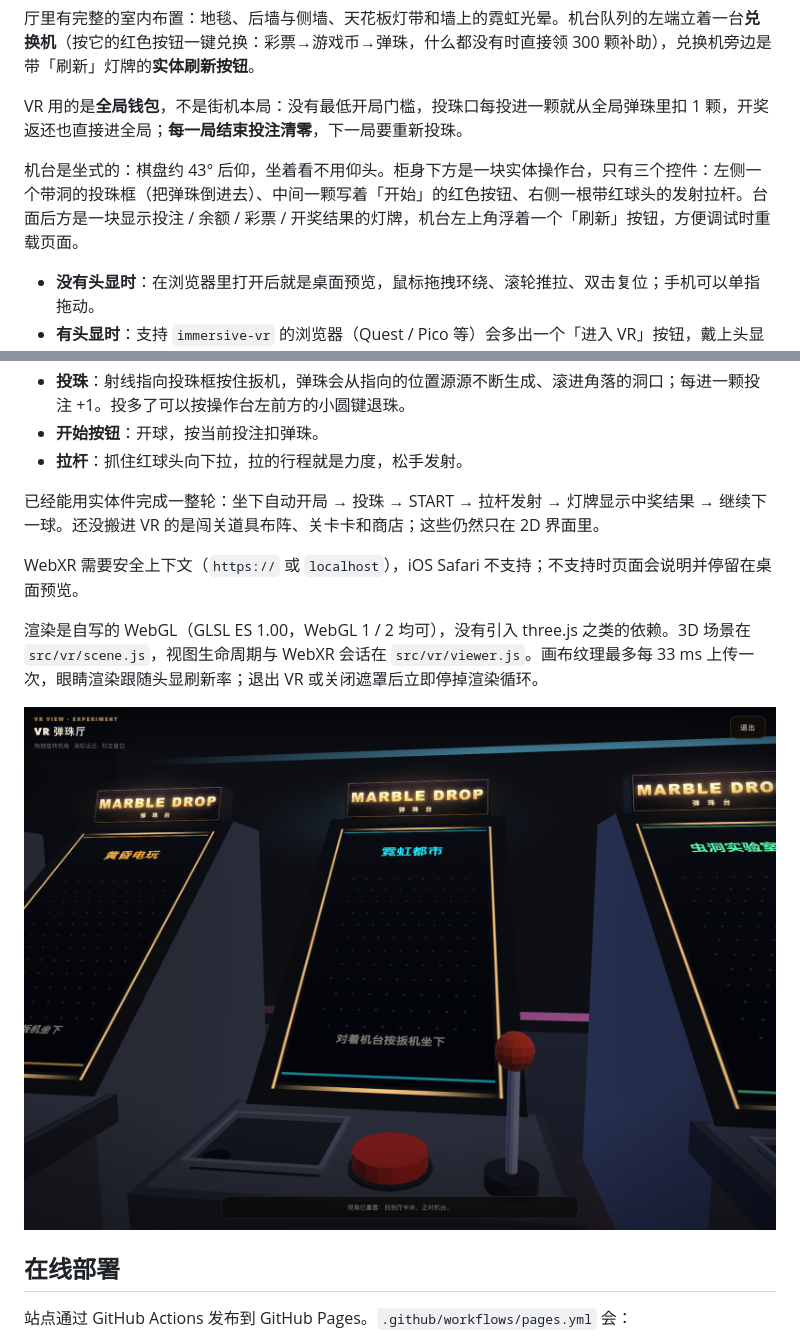
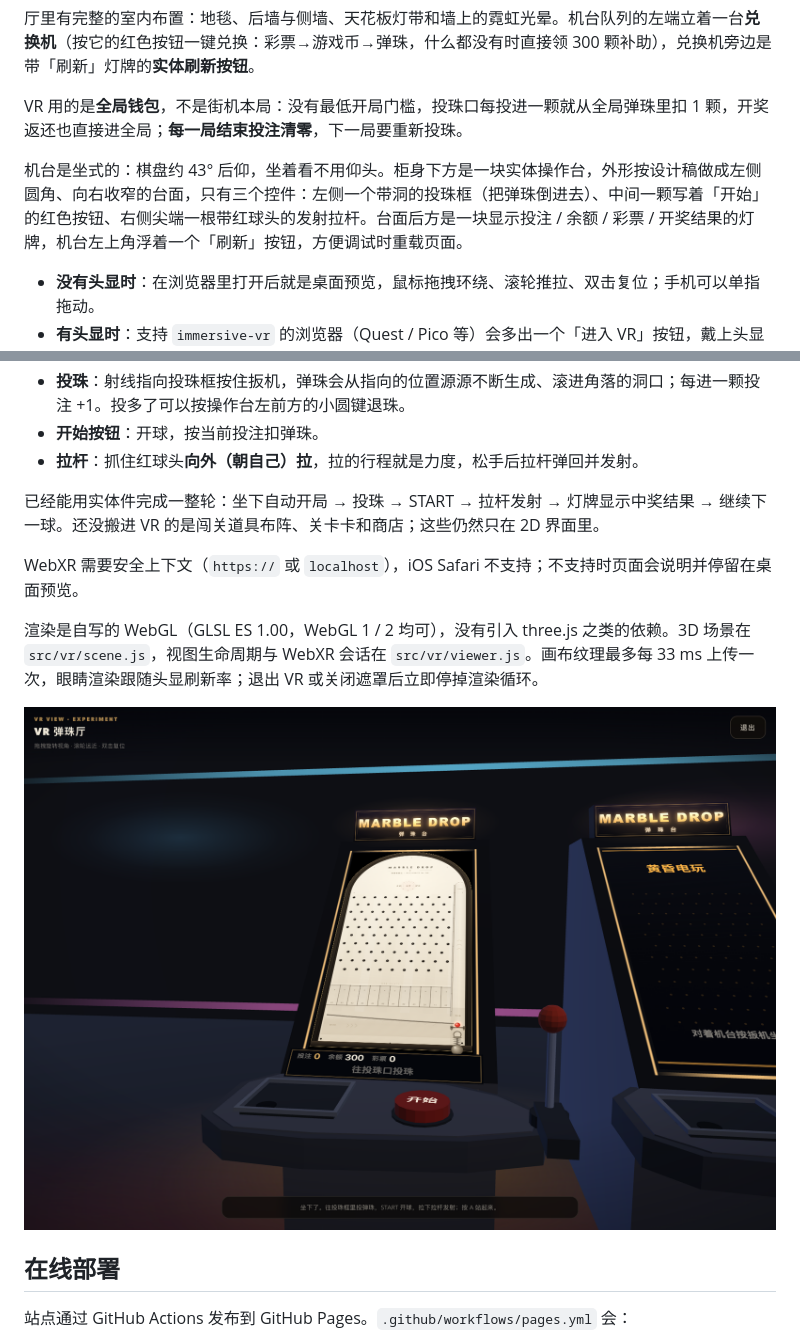
Before and after one commit to pepe-2026-coder/marble-drop, a Markdown page: README.md, 2 parts joined by grey strips. Drawn GitHub-style; pictures changed too: preview-vr.png.

```diff
--- a/README.md
+++ b/README.md
@@ -267,7 +267,7 @@ BOSS 关庄家会作弊三次：**挖洞**（球经过被吞）、**塞钉子**
 
 VR 用的是**全局钱包**，不是街机本局：没有最低开局门槛，投珠口每投进一颗就从全局弹珠里扣 1 颗，开奖返还也直接进全局；**每一局结束投注清零**，下一局要重新投珠。
 
-机台是坐式的：棋盘约 43° 后仰，坐着看不用仰头。柜身下方是一块实体操作台，只有三个控件：左侧一个带洞的投珠框（把弹珠倒进去）、中间一颗写着「开始」的红色按钮、右侧一根带红球头的发射拉杆。台面后方是一块显示投注 / 余额 / 彩票 / 开奖结果的灯牌，机台左上角浮着一个「刷新」按钮，方便调试时重载页面。
+机台是坐式的：棋盘约 43° 后仰，坐着看不用仰头。柜身下方是一块实体操作台，外形按设计稿做成左侧圆角、向右收窄的台面，只有三个控件：左侧一个带洞的投珠框（把弹珠倒进去）、中间一颗写着「开始」的红色按钮、右侧尖端一根带红球头的发射拉杆。台面后方是一块显示投注 / 余额 / 彩票 / 开奖结果的灯牌，机台左上角浮着一个「刷新」按钮，方便调试时重载页面。
 
 - **没有头显时**：在浏览器里打开后就是桌面预览，鼠标拖拽环绕、滚轮推拉、双击复位；手机可以单指拖动。
 - **有头显时**：支持 `immersive-vr` 的浏览器（Quest / Pico 等）会多出一个「进入 VR」按钮，戴上头显后会站在机柜前约 1.5 m 处；按任意控制器的扳机可以把机柜重新摆到面前。
@@ -283,7 +283,7 @@ VR 用的是**全局钱包**，不是街机本局：没有最低开局门槛，
 - **头部朝向**由头显原生追踪，走动时视角会跟着你转。
 - **投珠**：射线指向投珠框按住扳机，弹珠会从指向的位置源源不断生成、滚进角落的洞口；每进一颗投注 +1。投多了可以按操作台左前方的小圆键退珠。
 - **开始按钮**：开球，按当前投注扣弹珠。
-- **拉杆**：抓住红球头向下拉，拉的行程就是力度，松手发射。
+- **拉杆**：抓住红球头**向外（朝自己）拉**，拉的行程就是力度，松手后拉杆弹回并发射。
 
 已经能用实体件完成一整轮：坐下自动开局 → 投珠 → START → 拉杆发射 → 灯牌显示中奖结果 → 继续下一球。还没搬进 VR 的是闯关道具布阵、关卡卡和商店；这些仍然只在 2D 界面里。
 
```
Also changed, not shown: 2 other files.
